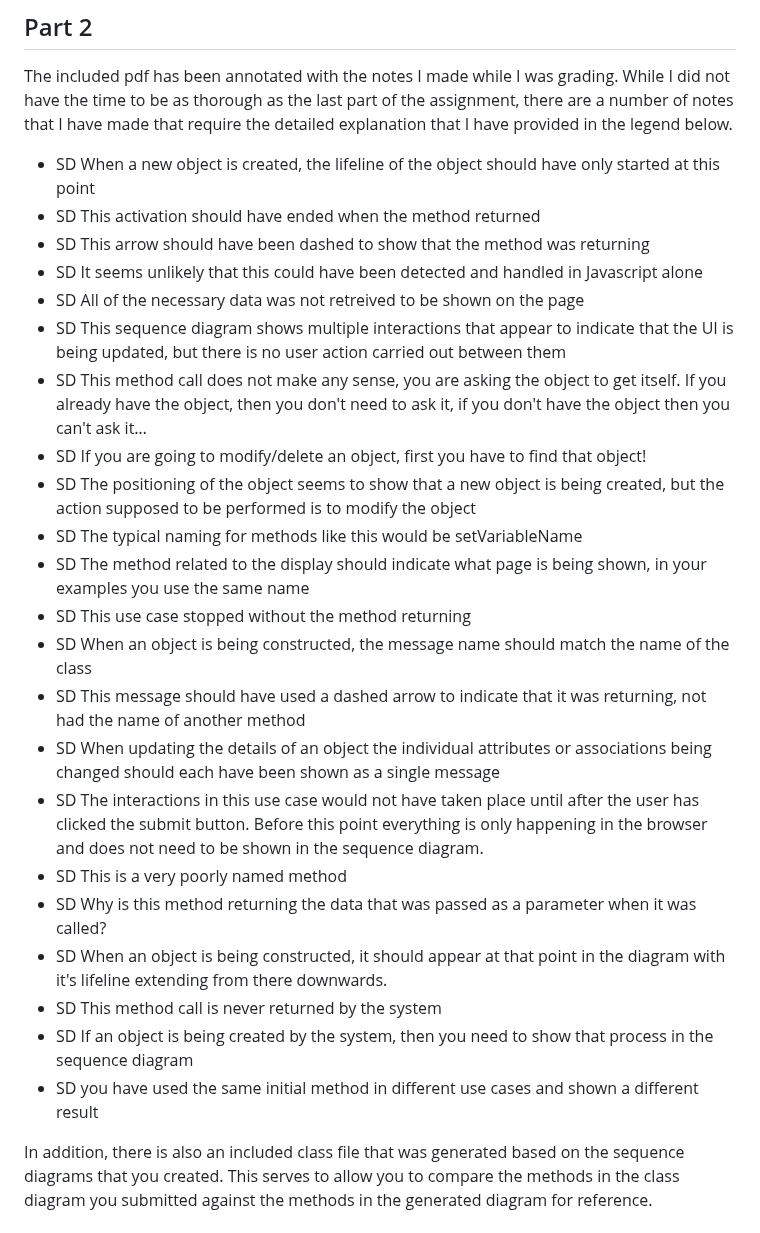
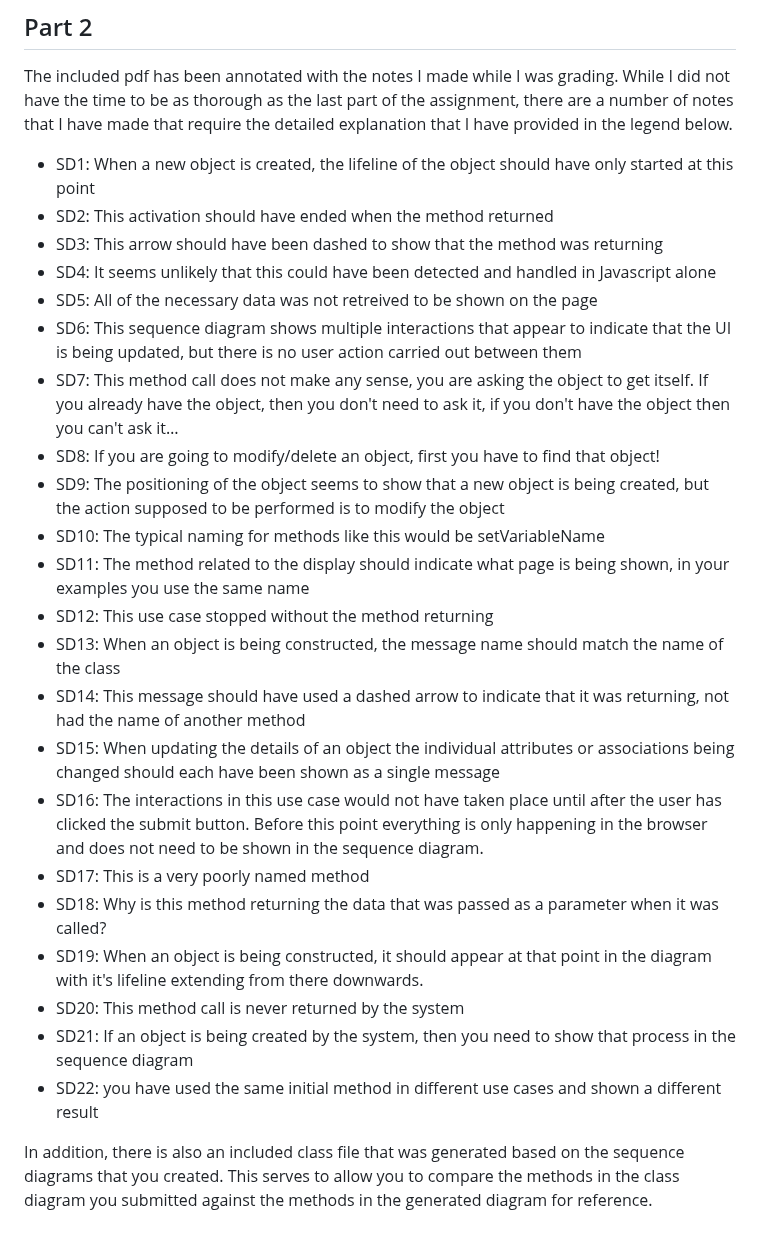
Before and after one commit to mrle0429/Event-Management-System, a Markdown page: README.md, the part around the change. GitHub-like rendering.

Commit message:
Added feedback to the repository

```diff
--- a/README.md
+++ b/README.md
@@ -41,27 +41,27 @@ The included pdf has been annotated with the notes I made while I was grading. T
 ## Part 2
 The included pdf has been annotated with the notes I made while I was grading. While I did not have the time to be as thorough as the last part of the assignment, there are a number of notes that I have made that require the detailed explanation that I have provided in the legend below.
 
-* SD When a new object is created, the lifeline of the object should have only started at this point
-* SD This activation should have ended when the method returned
-* SD This arrow should have been dashed to show that the method was returning
-* SD It seems unlikely that this could have been detected and handled in Javascript alone
-* SD All of the necessary data was not retreived to be shown on the page
-* SD This sequence diagram shows multiple interactions that appear to indicate that the UI is being updated, but there is no user action carried out between them
-* SD This method call does not make any sense, you are asking the object to get itself. If you already have the object, then you don't need to ask it, if you don't have the object then you can't ask it…
-* SD If you are going to modify/delete an object, first you have to find that object!
-* SD  The positioning of the object seems to show that a new object is being created, but the action supposed to be performed is to modify the object
-* SD The typical naming for methods like this would be setVariableName
-* SD The method related to the display should indicate what page is being shown, in your examples you use the same name
-* SD This use case stopped without the method returning
-* SD When an object is being constructed, the message name should match the name of the class
-* SD This message should have used a dashed arrow to indicate that it was returning, not had the name of another method
-* SD When updating the details of an object the individual attributes or associations being changed should each have been shown as a single message
-* SD The interactions in this use case would not have taken place until after the user has clicked the submit button. Before this point everything is only happening in the browser and does not need to be shown in the sequence diagram.
-* SD This is a very poorly named method
-* SD Why is this method returning the data that was passed as a parameter when it was called?
-* SD When an object is being constructed, it should appear at that point in the diagram with it's lifeline extending from there downwards.
-* SD This method call is never returned by the system
-* SD If an object is being created by the system, then you need to show that process in the sequence diagram
-* SD you have used the same initial method in different use cases and shown a different result
+* SD1: When a new object is created, the lifeline of the object should have only started at this point
+* SD2: This activation should have ended when the method returned
+* SD3: This arrow should have been dashed to show that the method was returning
+* SD4: It seems unlikely that this could have been detected and handled in Javascript alone
+* SD5: All of the necessary data was not retreived to be shown on the page
+* SD6: This sequence diagram shows multiple interactions that appear to indicate that the UI is being updated, but there is no user action carried out between them
+* SD7: This method call does not make any sense, you are asking the object to get itself. If you already have the object, then you don't need to ask it, if you don't have the object then you can't ask it…
+* SD8: If you are going to modify/delete an object, first you have to find that object!
+* SD9:  The positioning of the object seems to show that a new object is being created, but the action supposed to be performed is to modify the object
+* SD10: The typical naming for methods like this would be setVariableName
+* SD11: The method related to the display should indicate what page is being shown, in your examples you use the same name
+* SD12: This use case stopped without the method returning
+* SD13: When an object is being constructed, the message name should match the name of the class
+* SD14: This message should have used a dashed arrow to indicate that it was returning, not had the name of another method
+* SD15: When updating the details of an object the individual attributes or associations being changed should each have been shown as a single message
+* SD16: The interactions in this use case would not have taken place until after the user has clicked the submit button. Before this point everything is only happening in the browser and does not need to be shown in the sequence diagram.
+* SD17: This is a very poorly named method
+* SD18: Why is this method returning the data that was passed as a parameter when it was called?
+* SD19: When an object is being constructed, it should appear at that point in the diagram with it's lifeline extending from there downwards.
+* SD20: This method call is never returned by the system
+* SD21: If an object is being created by the system, then you need to show that process in the sequence diagram
+* SD22: you have used the same initial method in different use cases and shown a different result
 
 In addition, there is also an included class file that was generated based on the sequence diagrams that you created. This serves to allow you to compare the methods in the class diagram you submitted against the methods in the generated diagram for reference.
```
